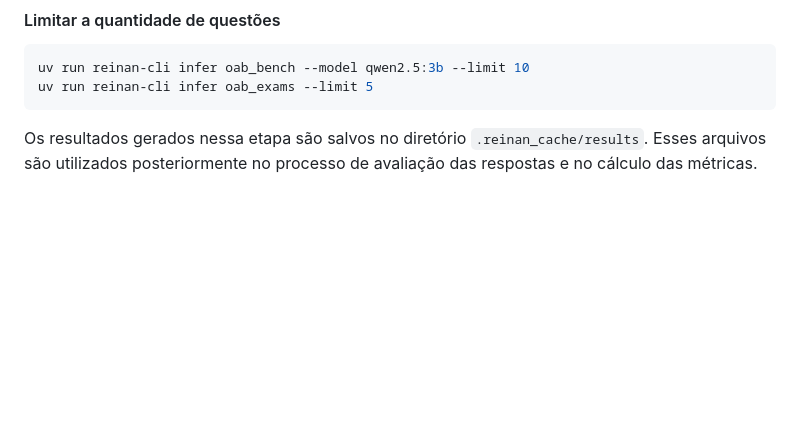
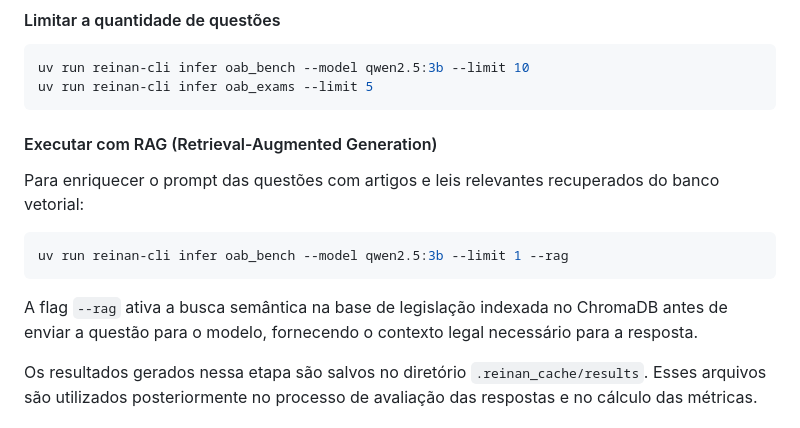
Before and after one commit to ReinanHS/Topicos_Avancados_2026_1_Equipe_JUD_3_atividade1, a Markdown page: docs/getting-started/quick-start.md, the part around the change. Drawn GitHub-style; blank space fills up the shorter version.

````diff
--- a/docs/getting-started/quick-start.md
+++ b/docs/getting-started/quick-start.md
@@ -102,6 +102,16 @@ uv run reinan-cli infer oab_exams --model gemma2:2b
 uv run reinan-cli infer oab_bench --model qwen2.5:3b --limit 10
 uv run reinan-cli infer oab_exams --limit 5
 ```
+
+#### Executar com RAG (Retrieval-Augmented Generation)
+
+Para enriquecer o prompt das questões com artigos e leis relevantes recuperados do banco vetorial:
+
+```bash
+uv run reinan-cli infer oab_bench --model qwen2.5:3b --limit 1 --rag
+```
+
+A flag `--rag` ativa a busca semântica na base de legislação indexada no ChromaDB antes de enviar a questão para o modelo, fornecendo o contexto legal necessário para a resposta.
 
 Os resultados gerados nessa etapa são salvos no diretório
 `.reinan_cache/results`. Esses arquivos são utilizados posteriormente no
````
Also changed, not shown: docs/rag/usage_guide.md (+17 -0 lines).
